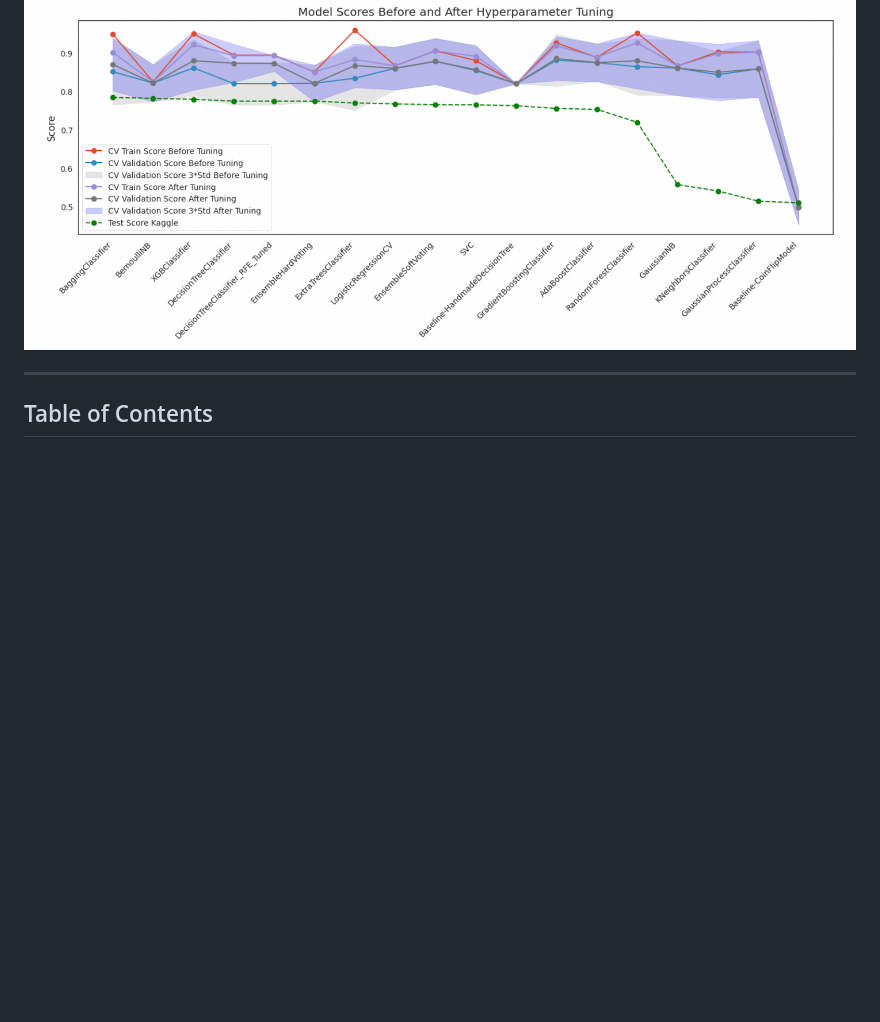
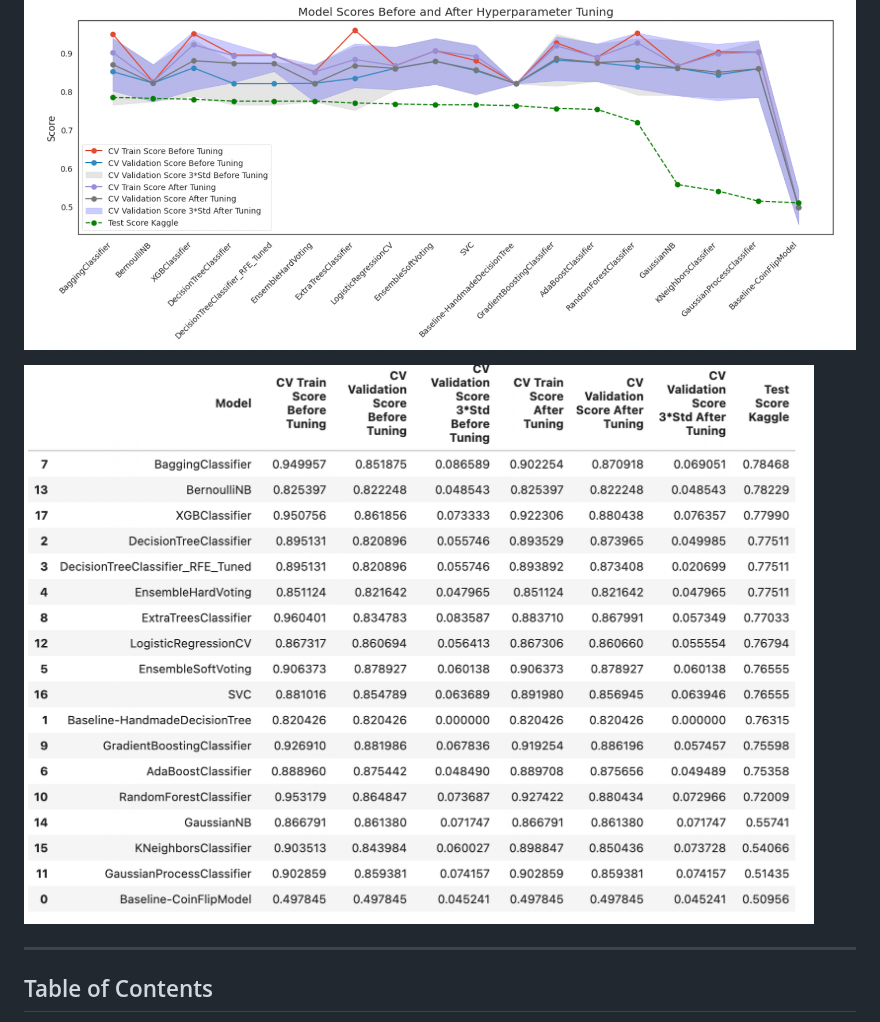
Before and after one commit to rexcoleman/Hybrid-Data-Science-Methodology-Titanic, a Markdown page: README.md, the part around the change. Rendered like a GitHub page; blank space fills up the shorter version.

```diff
--- a/README.md
+++ b/README.md
@@ -11,6 +11,8 @@ The project is applied to the popular "Titanic - Machine Learning from Disaster"
 Thank you for visiting my repository. I hope this project inspires you to implement a structured approach to avoid common data science pitfalls.  I welcome comments: especially those that will help improve upon this concept.
 
 ![Screenshot of the feature](Images/TitanicResultsPlot.png)
+
+![Screenshot of the feature](Images/TitanicResultsTable.png)
 
 
 ---
```
